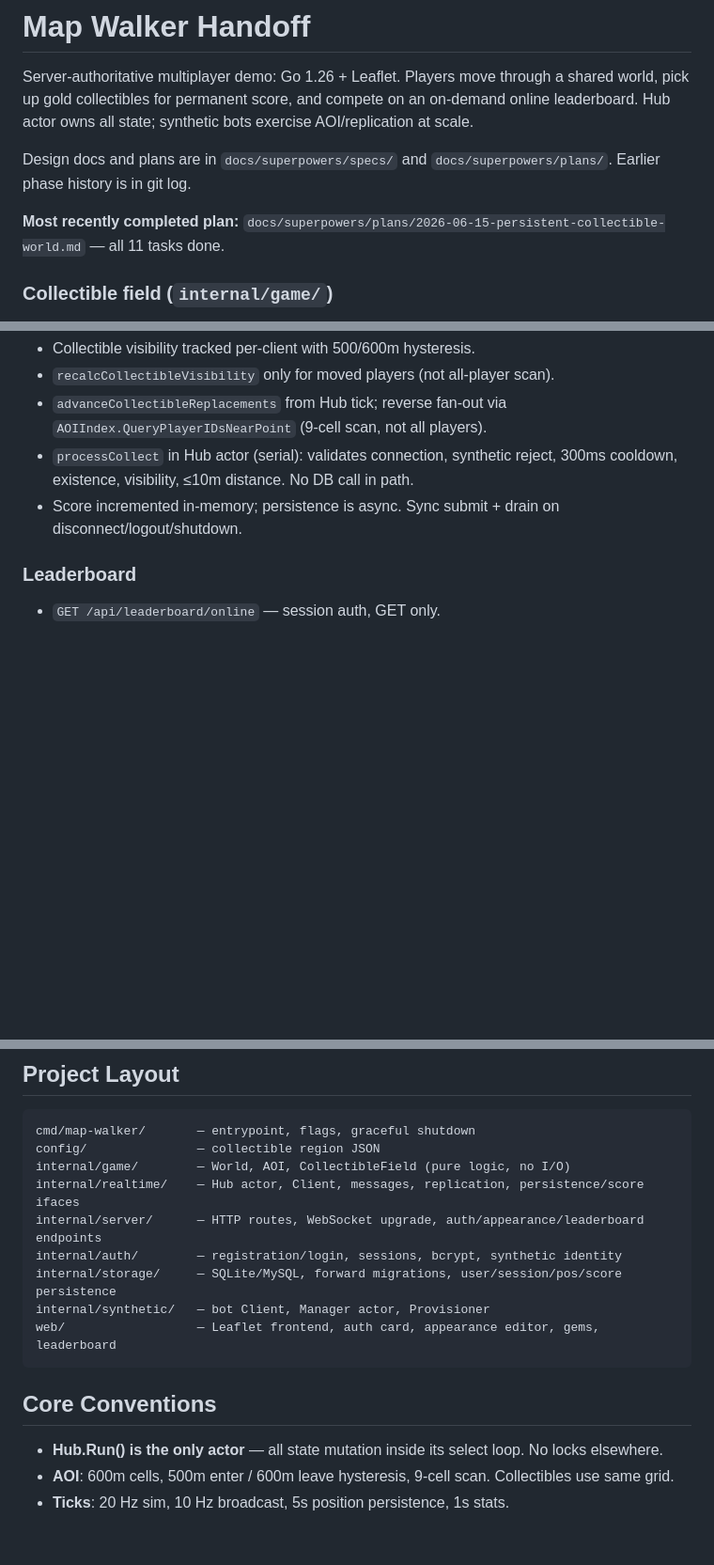
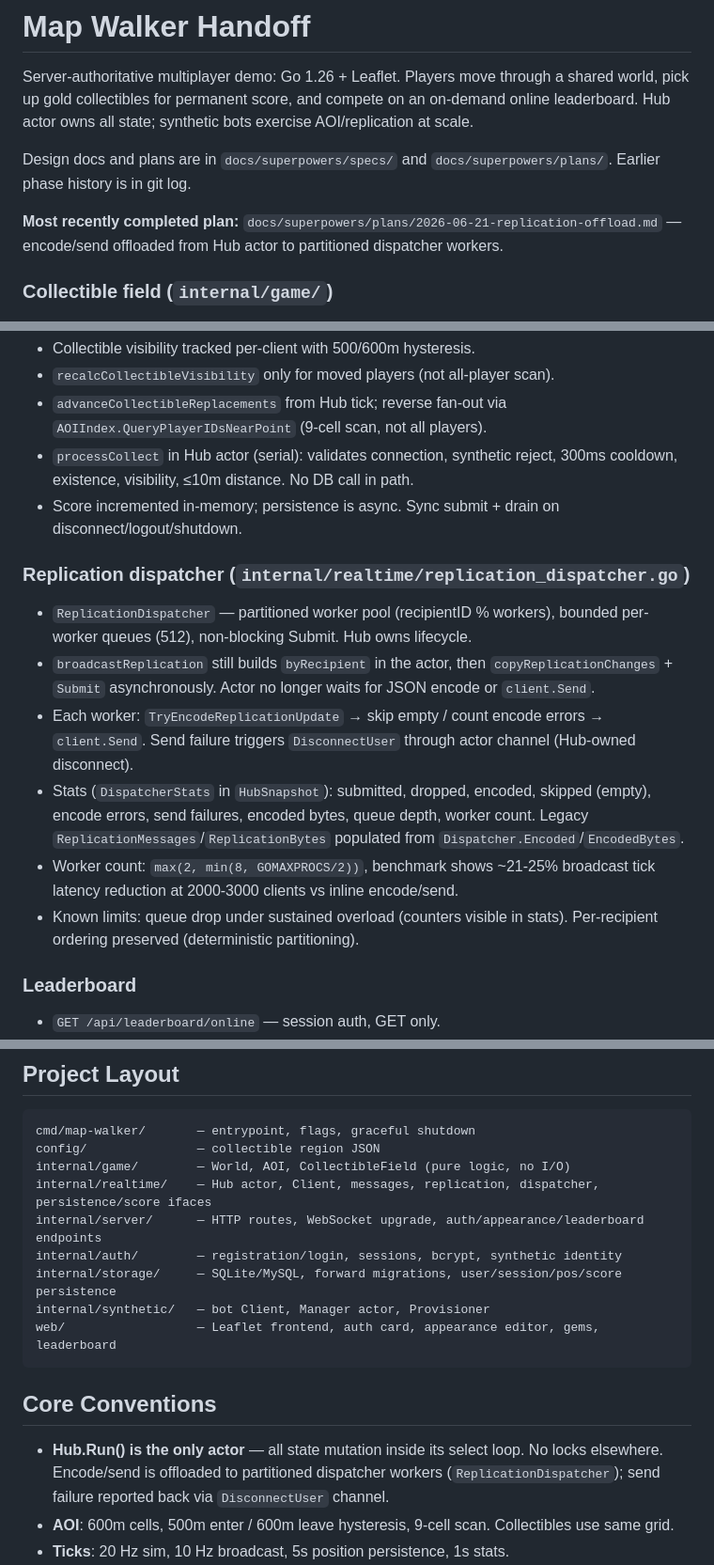
Before and after one commit to bigfool1/map-walker, a Markdown page: docs/map-walker-handoff.md, 3 parts joined by grey strips. Shown at 94% size. Rendered like a GitHub page; blank space fills up the shorter version.

Commit message:
docs: record replication offload phase in handoff
- Update most-recent-plan pointer, add dispatcher section under Hub integration
- Core Conventions: note encode/send offload + DisconnectUser callback
- Project layout: add dispatcher to realtime entry

```diff
--- a/docs/map-walker-handoff.md
+++ b/docs/map-walker-handoff.md
@@ -9,8 +9,8 @@ Design docs and plans are in `docs/superpowers/specs/` and
 `docs/superpowers/plans/`. Earlier phase history is in git log.
 
 **Most recently completed plan:**
-`docs/superpowers/plans/2026-06-15-persistent-collectible-world.md` — all 11
-tasks done.
+`docs/superpowers/plans/2026-06-21-replication-offload.md` —
+encode/send offloaded from Hub actor to partitioned dispatcher workers.
 
 ### Collectible field (`internal/game/`)
 
@@ -63,6 +63,25 @@ tasks done.
 - Score incremented in-memory; persistence is async. Sync submit + drain on
   disconnect/logout/shutdown.
 
+### Replication dispatcher (`internal/realtime/replication_dispatcher.go`)
+
+- `ReplicationDispatcher` — partitioned worker pool (recipientID % workers),
+  bounded per-worker queues (512), non-blocking Submit. Hub owns lifecycle.
+- `broadcastReplication` still builds `byRecipient` in the actor, then
+  `copyReplicationChanges` + `Submit` asynchronously. Actor no longer waits
+  for JSON encode or `client.Send`.
+- Each worker: `TryEncodeReplicationUpdate` → skip empty / count encode
+  errors → `client.Send`. Send failure triggers `DisconnectUser` through
+  actor channel (Hub-owned disconnect).
+- Stats (`DispatcherStats` in `HubSnapshot`): submitted, dropped, encoded,
+  skipped (empty), encode errors, send failures, encoded bytes, queue depth,
+  worker count. Legacy `ReplicationMessages`/`ReplicationBytes` populated
+  from `Dispatcher.Encoded`/`EncodedBytes`.
+- Worker count: `max(2, min(8, GOMAXPROCS/2))`, benchmark shows ~21-25%
+  broadcast tick latency reduction at 2000-3000 clients vs inline encode/send.
+- Known limits: queue drop under sustained overload (counters visible in
+  stats). Per-recipient ordering preserved (deterministic partitioning).
+
 ### Leaderboard
 
 - `GET /api/leaderboard/online` — session auth, GET only.
@@ -111,7 +130,7 @@ go vet ./...                                       # lint
 cmd/map-walker/       — entrypoint, flags, graceful shutdown
 config/               — collectible region JSON
 internal/game/        — World, AOI, CollectibleField (pure logic, no I/O)
-internal/realtime/    — Hub actor, Client, messages, replication, persistence/score ifaces
+internal/realtime/    — Hub actor, Client, messages, replication, dispatcher, persistence/score ifaces
 internal/server/      — HTTP routes, WebSocket upgrade, auth/appearance/leaderboard endpoints
 internal/auth/        — registration/login, sessions, bcrypt, synthetic identity
 internal/storage/     — SQLite/MySQL, forward migrations, user/session/pos/score persistence
@@ -122,6 +141,8 @@ web/                  — Leaflet frontend, auth card, appearance editor, gems,
 ## Core Conventions
 
 - **Hub.Run() is the only actor** — all state mutation inside its select loop. No locks elsewhere.
+  Encode/send is offloaded to partitioned dispatcher workers (`ReplicationDispatcher`);
+  send failure reported back via `DisconnectUser` channel.
 - **AOI**: 600m cells, 500m enter / 600m leave hysteresis, 9-cell scan. Collectibles use same grid.
 - **Ticks**: 20 Hz sim, 10 Hz broadcast, 5s position persistence, 1s stats.
 - **Persistence**: async Submit for periodic saves; sync SubmitSync for disconnect/logout/shutdown. ScorePersister coalesces to highest score, retries with exponential backoff (cap 30s).
```
